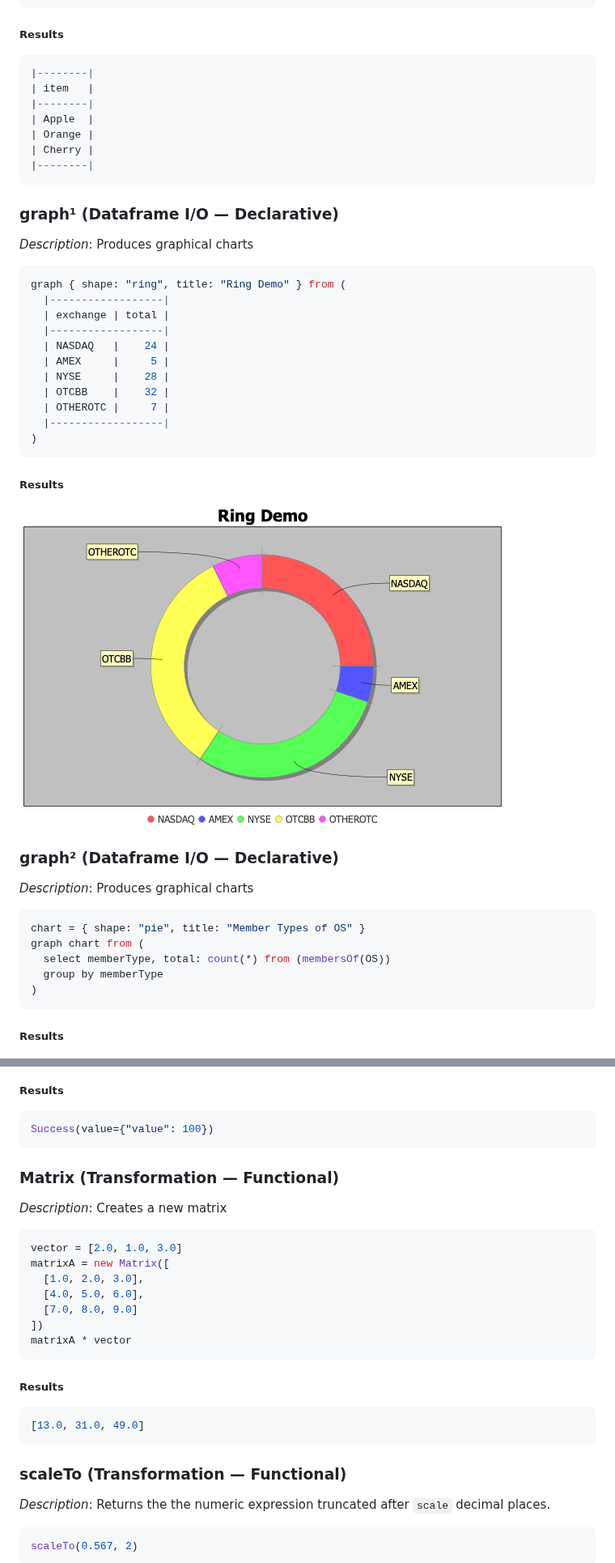
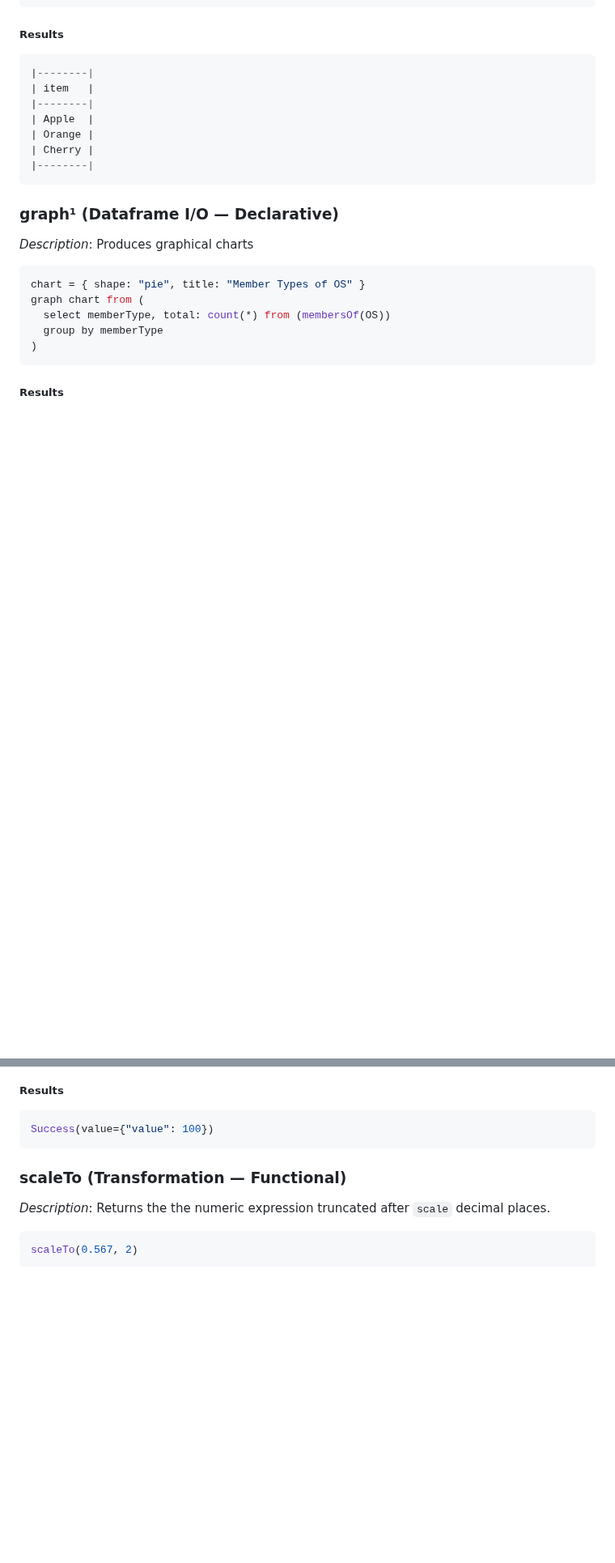
Before and after one commit to ldaniels528/lollypop, a Markdown page: README.md, 2 parts joined by grey strips. Shown at 81% size. GitHub-like rendering; pictures changed too: docs/images/Ring_Demo.png (deleted); blank space fills up the shorter version.

````diff
--- a/README.md
+++ b/README.md
@@ -1627,27 +1627,6 @@ from [{ item: "Apple" }, { item: "Orange" }, { item: "Cherry" }]
 *Description*: Produces graphical charts
 
 ```sql
-graph { shape: "ring", title: "Ring Demo" } from (
-  |------------------|
-  | exchange | total |
-  |------------------|
-  | NASDAQ   |    24 |
-  | AMEX     |     5 |
-  | NYSE     |    28 |
-  | OTCBB    |    32 |
-  | OTHEROTC |     7 |
-  |------------------|
-)
-```
-##### Results
-<div style="width: 100%">
-<img src="./docs/images/Ring_Demo.png">
-</div>
-
-### graph² (Dataframe I/O &#8212; Declarative)
-*Description*: Produces graphical charts
-
-```sql
 chart = { shape: "pie", title: "Member Types of OS" }
 graph chart from (
   select memberType, total: count(*) from (membersOf(OS))
@@ -3918,22 +3759,6 @@ c
 ##### Results
 ```sql
 Success(value={"value": 100})
-```
-### Matrix (Transformation &#8212; Functional)
-*Description*: Creates a new matrix
-
-```sql
-vector = [2.0, 1.0, 3.0]
-matrixA = new Matrix([
-  [1.0, 2.0, 3.0],
-  [4.0, 5.0, 6.0],
-  [7.0, 8.0, 9.0]
-])
-matrixA * vector
-```
-##### Results
-```sql
-[13.0, 31.0, 49.0]
 ```
 ### scaleTo (Transformation &#8212; Functional)
 *Description*: Returns the the numeric expression truncated after `scale` decimal places.
````
Also changed, not shown: other parts of README.md (+88 -226 lines), docs/images/Help_By_Paradigm.png (deleted), docs/images/Memory_Usage.png (deleted), docs/images/Powered_By_Lollypop.png (added), docs/images/Small_Caps.png.
